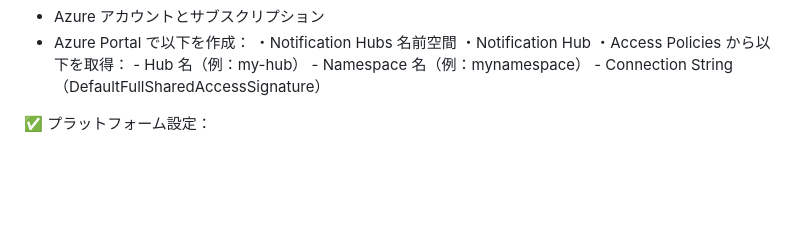
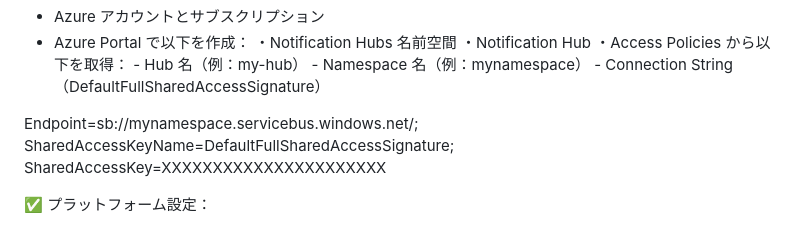
Before and after one commit to tiand23/seieifortest, a Markdown page: README.md, the part around the change. Drawn GitHub-style; blank space fills up the shorter version.

```diff
--- a/README.md
+++ b/README.md
@@ -13,6 +13,10 @@
         - Hub 名（例：my-hub）
         - Namespace 名（例：mynamespace）
         - Connection String（DefaultFullSharedAccessSignature）
+
+Endpoint=sb://mynamespace.servicebus.windows.net/;
+SharedAccessKeyName=DefaultFullSharedAccessSignature;
+SharedAccessKey=XXXXXXXXXXXXXXXXXXXXXX
 
 ✅ プラットフォーム設定：
 - iOS → APNs 証明書
```
